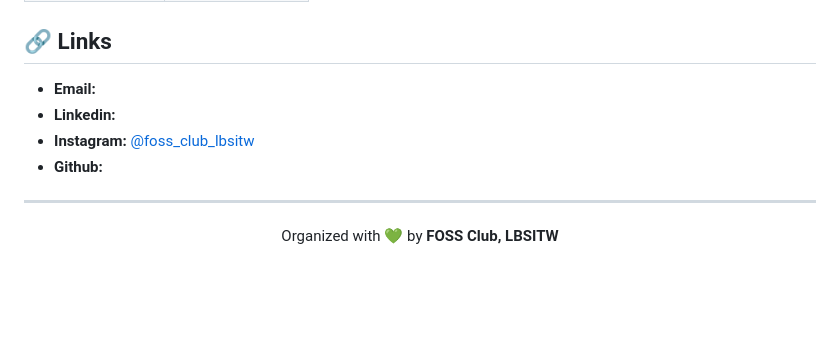
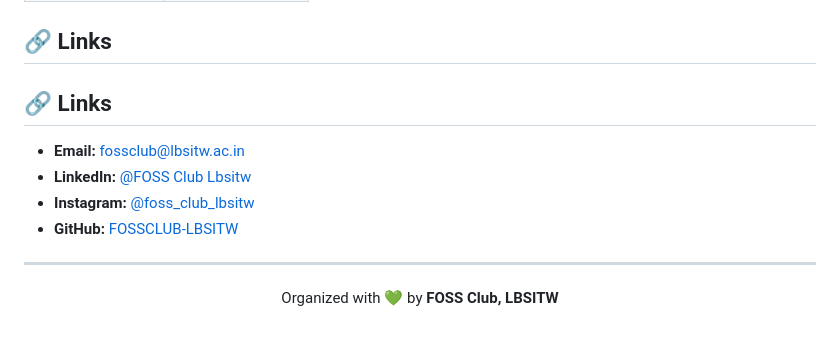
Before and after one commit to adithyen/UI-Arena-UI-Clone-Challenge, a Markdown page: README.md, the part around the change. GitHub-like rendering; blank space fills up the shorter version.

```diff
--- a/README.md
+++ b/README.md
@@ -126,10 +126,13 @@ New to Git? A free pre-event orientation walks through all of this live, and [`U
 
 ## 🔗 Links
 
-- **Email:**
-- **Linkedin:**
+## 🔗 Links
+
+- **Email:** [fossclub@lbsitw.ac.in](mailto:fossclub@lbsitw.ac.in)
+- **LinkedIn:** [@FOSS Club Lbsitw](https://www.linkedin.com/company/foss-club-lbsitw)
 - **Instagram:** [@foss_club_lbsitw](https://instagram.com/foss_club_lbsitw)
-- **Github:**
+- **GitHub:** [FOSSCLUB-LBSITW](https://github.com/FOSSCLUB-LBSITW)
+
 ---
 
 <p align="center">Organized with 💚 by <b>FOSS Club, LBSITW</b></p>
```
